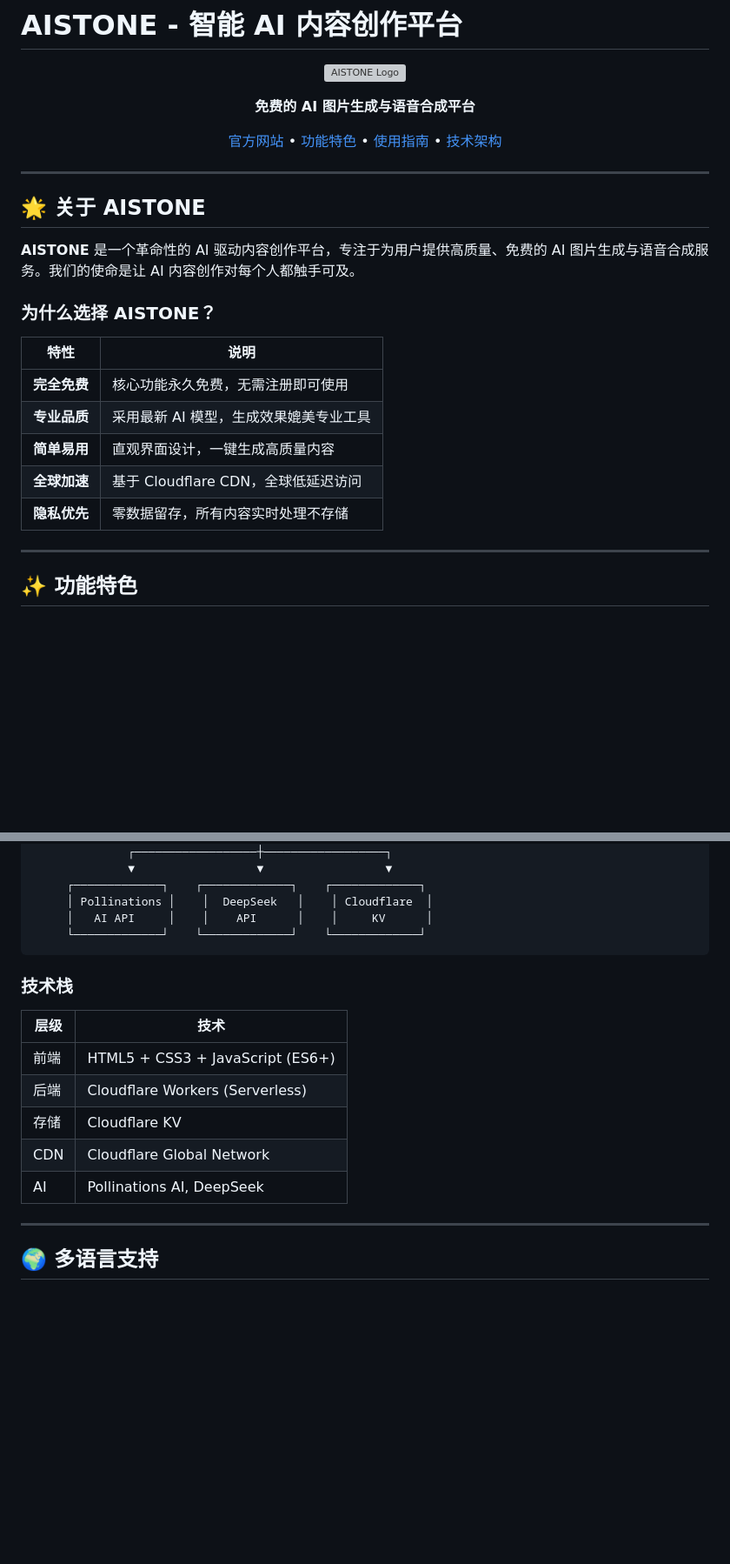
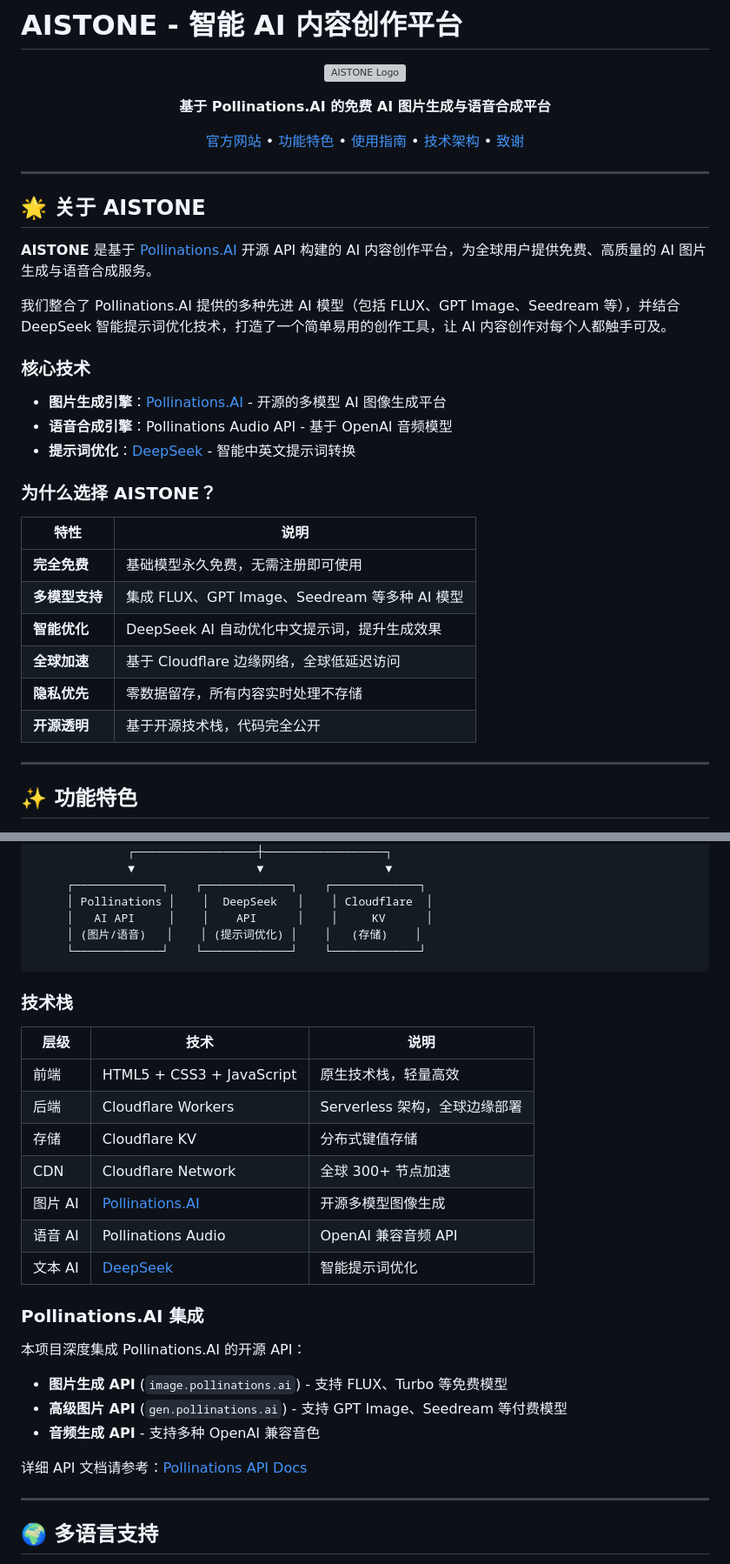
Before and after one commit to peyoba/Text2Image_audio, a Markdown page: README.md, 2 parts joined by grey strips. Shown at 87% size. Rendered like a GitHub page; blank space fills up the shorter version; grey boxes are pictures that could not be loaded.

Commit message:
docs: 润色 README，突出 Pollinations.AI 技术基础
- 明确标注基于 Pollinations.AI 开发
- 添加核心技术说明
- 新增致谢章节
- 完善技术架构说明
- 添加 Pollinations API 文档链接

Co-authored-by: Cursor <cursoragent@cursor.com>

````diff
--- a/README.md
+++ b/README.md
@@ -5,31 +5,41 @@
 </p>
 
 <p align="center">
-  <strong>免费的 AI 图片生成与语音合成平台</strong>
+  <strong>基于 Pollinations.AI 的免费 AI 图片生成与语音合成平台</strong>
 </p>
 
 <p align="center">
   <a href="https://aistone.org">官方网站</a> •
   <a href="#功能特色">功能特色</a> •
   <a href="#使用指南">使用指南</a> •
-  <a href="#技术架构">技术架构</a>
+  <a href="#技术架构">技术架构</a> •
+  <a href="#致谢">致谢</a>
 </p>
 
 ---
 
 ## 🌟 关于 AISTONE
 
-**AISTONE** 是一个革命性的 AI 驱动内容创作平台，专注于为用户提供高质量、免费的 AI 图片生成与语音合成服务。我们的使命是让 AI 内容创作对每个人都触手可及。
+**AISTONE** 是基于 [Pollinations.AI](https://pollinations.ai) 开源 API 构建的 AI 内容创作平台，为全球用户提供免费、高质量的 AI 图片生成与语音合成服务。
+
+我们整合了 Pollinations.AI 提供的多种先进 AI 模型（包括 FLUX、GPT Image、Seedream 等），并结合 DeepSeek 智能提示词优化技术，打造了一个简单易用的创作工具，让 AI 内容创作对每个人都触手可及。
+
+### 核心技术
+
+- **图片生成引擎**：[Pollinations.AI](https://pollinations.ai) - 开源的多模型 AI 图像生成平台
+- **语音合成引擎**：Pollinations Audio API - 基于 OpenAI 音频模型
+- **提示词优化**：[DeepSeek](https://deepseek.com) - 智能中英文提示词转换
 
 ### 为什么选择 AISTONE？
 
 | 特性 | 说明 |
 |------|------|
-| **完全免费** | 核心功能永久免费，无需注册即可使用 |
-| **专业品质** | 采用最新 AI 模型，生成效果媲美专业工具 |
-| **简单易用** | 直观界面设计，一键生成高质量内容 |
-| **全球加速** | 基于 Cloudflare CDN，全球低延迟访问 |
+| **完全免费** | 基础模型永久免费，无需注册即可使用 |
+| **多模型支持** | 集成 FLUX、GPT Image、Seedream 等多种 AI 模型 |
+| **智能优化** | DeepSeek AI 自动优化中文提示词，提升生成效果 |
+| **全球加速** | 基于 Cloudflare 边缘网络，全球低延迟访问 |
 | **隐私优先** | 零数据留存，所有内容实时处理不存储 |
+| **开源透明** | 基于开源技术栈，代码完全公开 |
 
 ---
 
@@ -116,18 +126,31 @@
      ┌─────────────┐    ┌─────────────┐    ┌─────────────┐
      │ Pollinations │    │  DeepSeek   │    │ Cloudflare  │
      │   AI API     │    │    API      │    │     KV      │
+     │ (图片/语音)   │    │ (提示词优化) │    │   (存储)    │
      └─────────────┘    └─────────────┘    └─────────────┘
 ```
 
 ### 技术栈
 
-| 层级 | 技术 |
-|------|------|
-| 前端 | HTML5 + CSS3 + JavaScript (ES6+) |
-| 后端 | Cloudflare Workers (Serverless) |
-| 存储 | Cloudflare KV |
-| CDN | Cloudflare Global Network |
-| AI | Pollinations AI, DeepSeek |
+| 层级 | 技术 | 说明 |
+|------|------|------|
+| 前端 | HTML5 + CSS3 + JavaScript | 原生技术栈，轻量高效 |
+| 后端 | Cloudflare Workers | Serverless 架构，全球边缘部署 |
+| 存储 | Cloudflare KV | 分布式键值存储 |
+| CDN | Cloudflare Network | 全球 300+ 节点加速 |
+| 图片 AI | [Pollinations.AI](https://pollinations.ai) | 开源多模型图像生成 |
+| 语音 AI | Pollinations Audio | OpenAI 兼容音频 API |
+| 文本 AI | [DeepSeek](https://deepseek.com) | 智能提示词优化 |
+
+### Pollinations.AI 集成
+
+本项目深度集成 Pollinations.AI 的开源 API：
+
+- **图片生成 API** (`image.pollinations.ai`) - 支持 FLUX、Turbo 等免费模型
+- **高级图片 API** (`gen.pollinations.ai`) - 支持 GPT Image、Seedream 等付费模型
+- **音频生成 API** - 支持多种 OpenAI 兼容音色
+
+详细 API 文档请参考：[Pollinations API Docs](https://github.com/pollinations/pollinations/blob/master/APIDOCS.md)
 
 ---
 
````
Also changed, not shown: other parts of README.md (+15 -0 lines).
